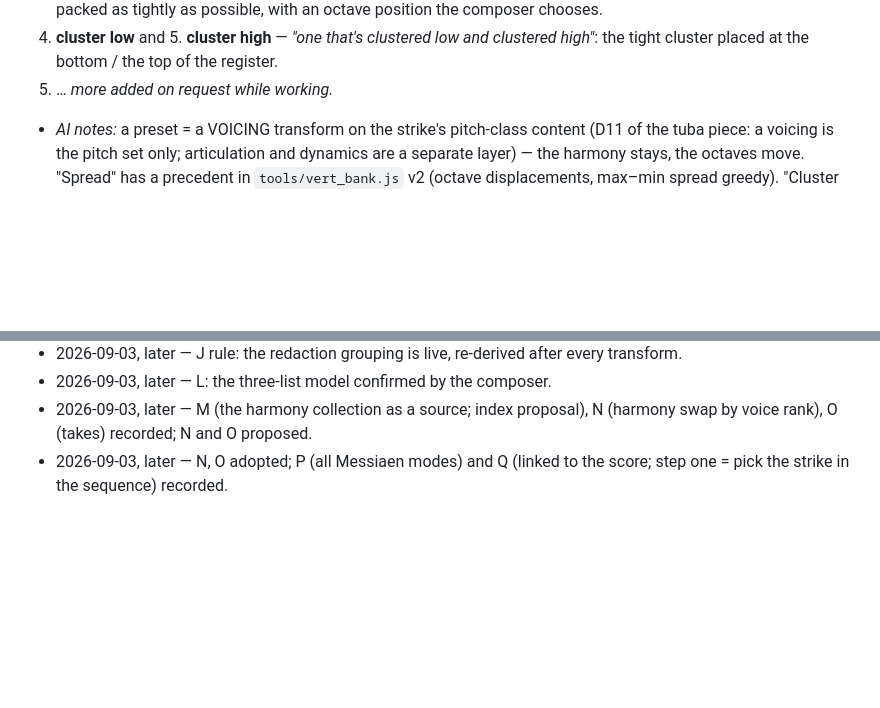
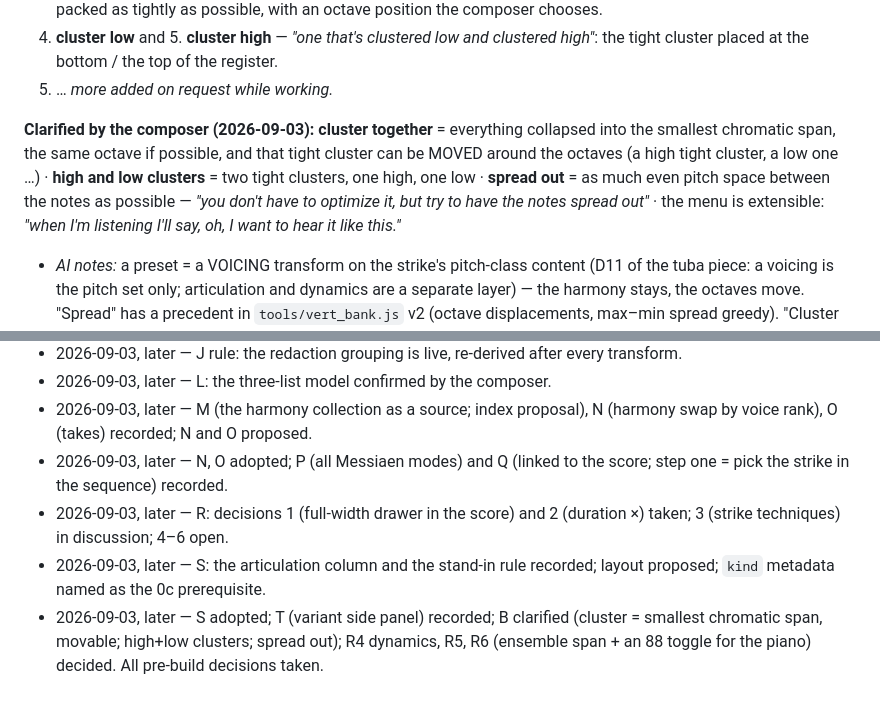
Before and after one commit to elosine/septet_2026, a Markdown page: docs/STRIKES_TOOL.md, 2 parts joined by grey strips. Drawn GitHub-style; blank space fills up the shorter version.

```diff
--- a/docs/STRIKES_TOOL.md
+++ b/docs/STRIKES_TOOL.md
@@ -39,6 +39,13 @@ The starting set:
 4. **cluster low** and 5. **cluster high** — *"one that's clustered low and clustered high"*:
    the tight cluster placed at the bottom / the top of the register.
 6. … *more added on request while working.*
+
+**Clarified by the composer (2026-09-03):** **cluster together** = everything collapsed into the
+smallest chromatic span, the same octave if possible, and that tight cluster can be MOVED
+around the octaves (a high tight cluster, a low one …) · **high and low clusters** = two tight
+clusters, one high, one low · **spread out** = as much even pitch space between the notes as
+possible — *"you don't have to optimize it, but try to have the notes spread out"* · the menu
+is extensible: *"when I'm listening I'll say, oh, I want to hear it like this."*
 
 - *AI notes:* a preset = a VOICING transform on the strike's pitch-class content (D11 of the
   tuba piece: a voicing is the pitch set only; articulation and dynamics are a separate
@@ -286,3 +357,6 @@ The starting set:
 - 2026-09-03, later — L: the three-list model confirmed by the composer.
 - 2026-09-03, later — M (the harmony collection as a source; index proposal), N (harmony swap by voice rank), O (takes) recorded; N and O proposed.
 - 2026-09-03, later — N, O adopted; P (all Messiaen modes) and Q (linked to the score; step one = pick the strike in the sequence) recorded.
+- 2026-09-03, later — R: decisions 1 (full-width drawer in the score) and 2 (duration ×) taken; 3 (strike techniques) in discussion; 4–6 open.
+- 2026-09-03, later — S: the articulation column and the stand-in rule recorded; layout proposed; `kind` metadata named as the 0c prerequisite.
+- 2026-09-03, later — S adopted; T (variant side panel) recorded; B clarified (cluster = smallest chromatic span, movable; high+low clusters; spread out); R4 dynamics, R5, R6 (ensemble span + an 88 toggle for the piano) decided. All pre-build decisions taken.
```
Also changed, not shown: other parts of docs/STRIKES_TOOL.md (+64 -0 lines).
